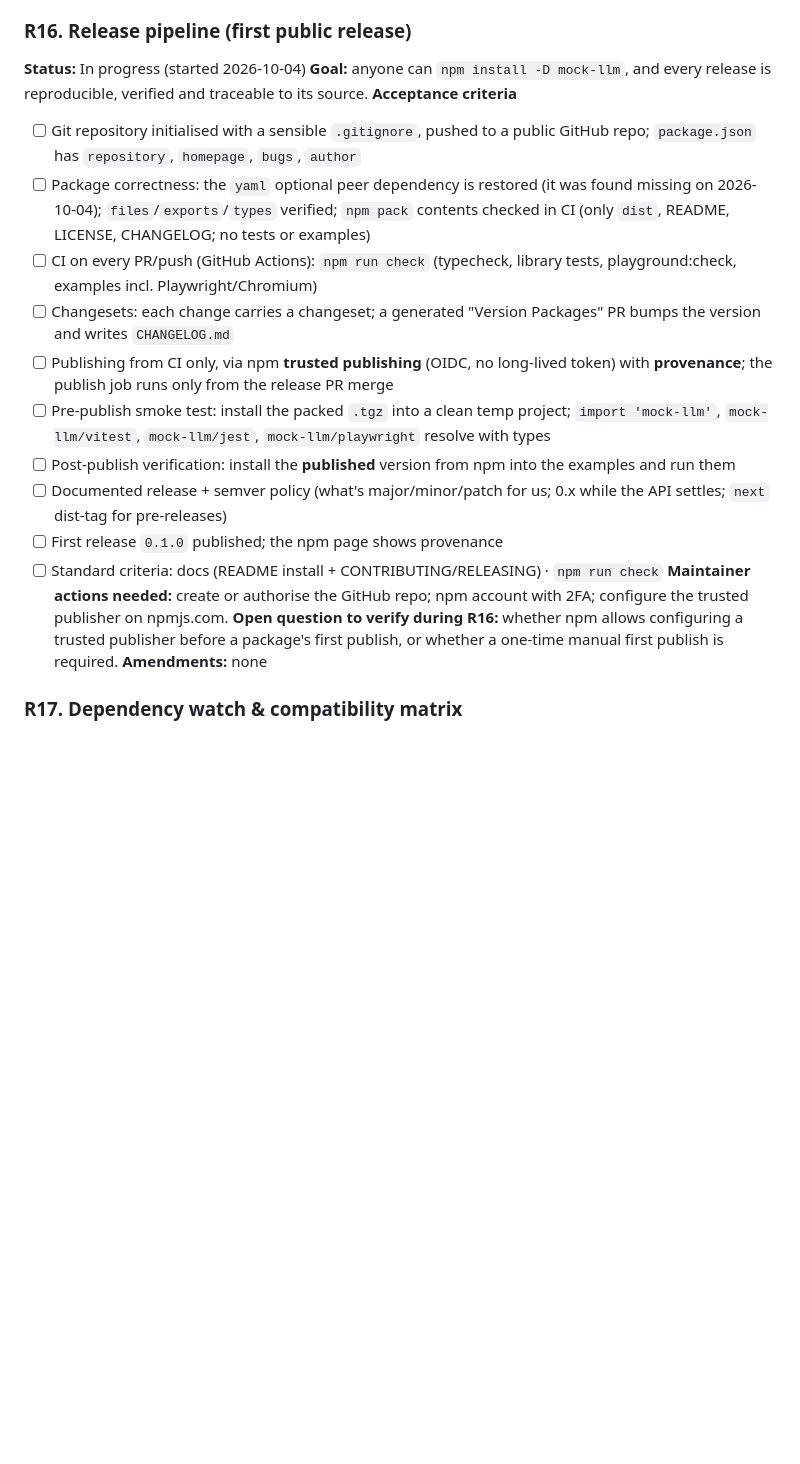
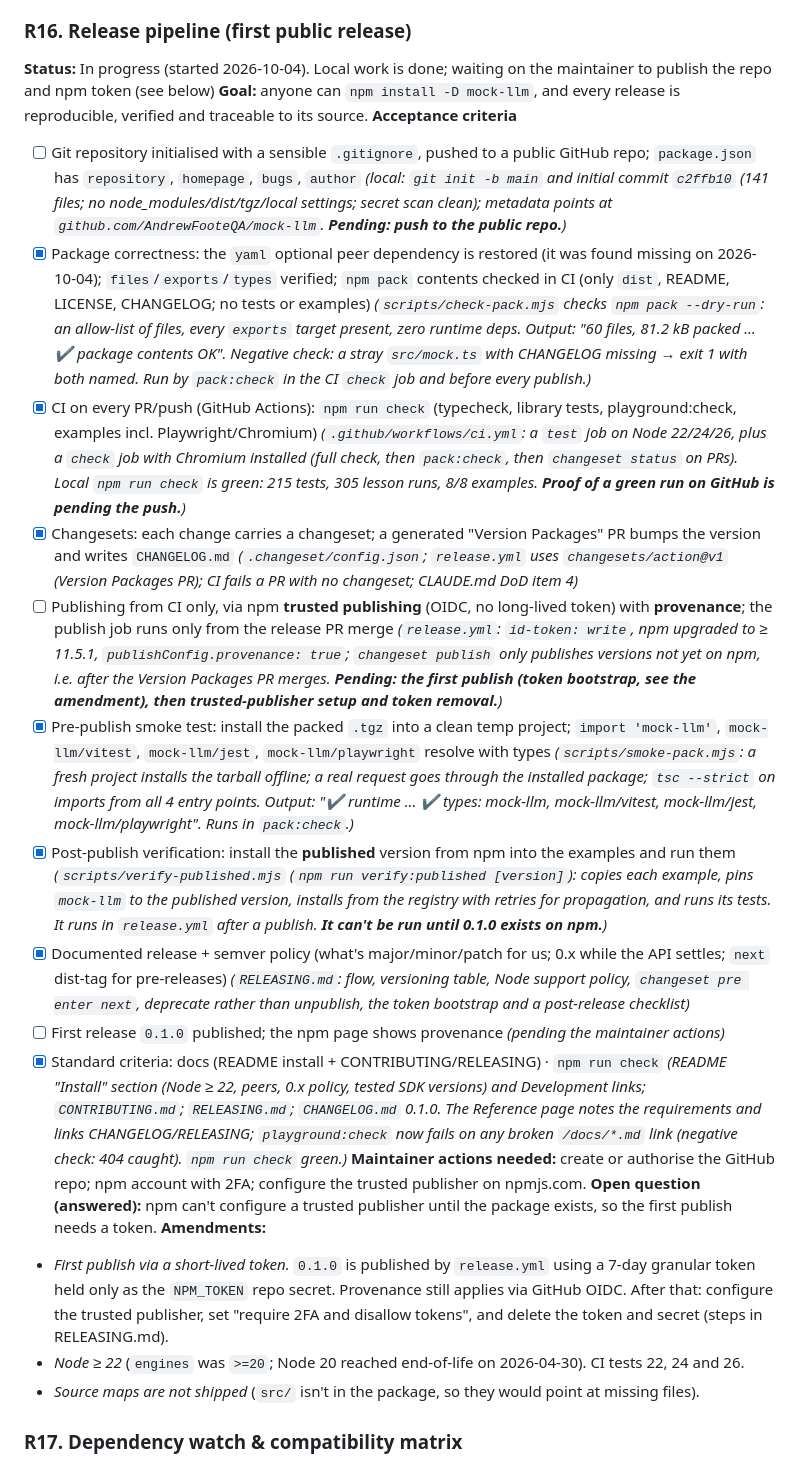
Before and after one commit to AndrewFooteQA/mock-llm, a Markdown page: ROADMAP.md, the part around the change. Rendered like a GitHub page; blank space fills up the shorter version.

Commit message:
ROADMAP: R16 progress and evidence
Co-Authored-By: Claude Opus 5.5 <noreply@anthropic.com>

```diff
--- a/ROADMAP.md
+++ b/ROADMAP.md
@@ -456,24 +456,44 @@ Key fact: mock-llm has **zero runtime dependencies**. SDKs are dev dependencies
 "Supporting version X" therefore means "CI proves the mock works with X".
 
 ### R16. Release pipeline (first public release)
-**Status:** In progress (started 2026-10-04)
+**Status:** In progress (started 2026-10-04). Local work is done; waiting on the maintainer to publish the repo and npm token (see below)
 **Goal:** anyone can `npm install -D mock-llm`, and every release is reproducible, verified and traceable to its source.
 **Acceptance criteria**
 - [ ] Git repository initialised with a sensible `.gitignore`, pushed to a public GitHub repo; `package.json` has `repository`, `homepage`, `bugs`, `author`
-- [ ] Package correctness: the `yaml` optional peer dependency is restored (it was found missing on 2026-10-04); `files`/`exports`/`types` verified;
+      *(local: `git init -b main` and initial commit `c2ffb10` (141 files; no node_modules/dist/tgz/local settings; secret scan clean); metadata points at
+      `github.com/AndrewFooteQA/mock-llm`. **Pending: push to the public repo.**)*
+- [x] Package correctness: the `yaml` optional peer dependency is restored (it was found missing on 2026-10-04); `files`/`exports`/`types` verified;
       `npm pack` contents checked in CI (only `dist`, README, LICENSE, CHANGELOG; no tests or examples)
-- [ ] CI on every PR/push (GitHub Actions): `npm run check` (typecheck, library tests, playground:check, examples incl. Playwright/Chromium)
-- [ ] Changesets: each change carries a changeset; a generated "Version Packages" PR bumps the version and writes `CHANGELOG.md`
+      *(`scripts/check-pack.mjs` checks `npm pack --dry-run`: an allow-list of files, every `exports` target present, zero runtime deps. Output: "60 files,
+      81.2 kB packed … ✔ package contents OK". Negative check: a stray `src/mock.ts` with CHANGELOG missing → exit 1 with both named. Run by `pack:check` in the CI `check` job and before every publish.)*
+- [x] CI on every PR/push (GitHub Actions): `npm run check` (typecheck, library tests, playground:check, examples incl. Playwright/Chromium)
+      *(`.github/workflows/ci.yml`: a `test` job on Node 22/24/26, plus a `check` job with Chromium installed (full check, then `pack:check`, then `changeset status` on PRs).
+      Local `npm run check` is green: 215 tests, 305 lesson runs, 8/8 examples. **Proof of a green run on GitHub is pending the push.**)*
+- [x] Changesets: each change carries a changeset; a generated "Version Packages" PR bumps the version and writes `CHANGELOG.md`
+      *(`.changeset/config.json`; `release.yml` uses `changesets/action@v1` (Version Packages PR); CI fails a PR with no changeset; CLAUDE.md DoD item 4)*
 - [ ] Publishing from CI only, via npm **trusted publishing** (OIDC, no long-lived token) with **provenance**; the publish job runs only from the release PR merge
-- [ ] Pre-publish smoke test: install the packed `.tgz` into a clean temp project; `import 'mock-llm'`, `mock-llm/vitest`, `mock-llm/jest`, `mock-llm/playwright` resolve with types
-- [ ] Post-publish verification: install the **published** version from npm into the examples and run them
-- [ ] Documented release + semver policy (what's major/minor/patch for us; 0.x while the API settles; `next` dist-tag for pre-releases)
-- [ ] First release `0.1.0` published; the npm page shows provenance
-- [ ] Standard criteria: docs (README install + CONTRIBUTING/RELEASING) · `npm run check`
+      *(`release.yml`: `id-token: write`, npm upgraded to ≥ 11.5.1, `publishConfig.provenance: true`; `changeset publish` only publishes versions not yet on npm, i.e. after the
+      Version Packages PR merges. **Pending: the first publish (token bootstrap, see the amendment), then trusted-publisher setup and token removal.**)*
+- [x] Pre-publish smoke test: install the packed `.tgz` into a clean temp project; `import 'mock-llm'`, `mock-llm/vitest`, `mock-llm/jest`, `mock-llm/playwright` resolve with types
+      *(`scripts/smoke-pack.mjs`: a fresh project installs the tarball offline; a real request goes through the installed package; `tsc --strict` on imports from all 4 entry points.
+      Output: "✔ runtime … ✔ types: mock-llm, mock-llm/vitest, mock-llm/jest, mock-llm/playwright". Runs in `pack:check`.)*
+- [x] Post-publish verification: install the **published** version from npm into the examples and run them
+      *(`scripts/verify-published.mjs` (`npm run verify:published [version]`): copies each example, pins `mock-llm` to the published version, installs from the registry with retries for
+      propagation, and runs its tests. It runs in `release.yml` after a publish. **It can't be run until 0.1.0 exists on npm.**)*
+- [x] Documented release + semver policy (what's major/minor/patch for us; 0.x while the API settles; `next` dist-tag for pre-releases)
+      *(`RELEASING.md`: flow, versioning table, Node support policy, `changeset pre enter next`, deprecate rather than unpublish, the token bootstrap and a post-release checklist)*
+- [ ] First release `0.1.0` published; the npm page shows provenance *(pending the maintainer actions)*
+- [x] Standard criteria: docs (README install + CONTRIBUTING/RELEASING) · `npm run check`
+      *(README "Install" section (Node ≥ 22, peers, 0.x policy, tested SDK versions) and Development links; `CONTRIBUTING.md`; `RELEASING.md`; `CHANGELOG.md` 0.1.0. The Reference page
+      notes the requirements and links CHANGELOG/RELEASING; `playground:check` now fails on any broken `/docs/*.md` link (negative check: 404 caught). `npm run check` green.)*
 **Maintainer actions needed:** create or authorise the GitHub repo; npm account with 2FA; configure the trusted publisher on npmjs.com.
-**Open question to verify during R16:** whether npm allows configuring a trusted publisher before a package's first publish, or whether a one-time
-manual first publish is required.
-**Amendments:** none
+**Open question (answered):** npm can't configure a trusted publisher until the package exists, so the first publish needs a token.
+**Amendments:**
+- *First publish via a short-lived token.* `0.1.0` is published by `release.yml` using a 7-day granular token held only as the `NPM_TOKEN` repo secret.
+  Provenance still applies via GitHub OIDC. After that: configure the trusted publisher, set "require 2FA and disallow tokens", and delete the token and secret
+  (steps in RELEASING.md).
+- *Node ≥ 22* (`engines` was `>=20`; Node 20 reached end-of-life on 2026-04-30). CI tests 22, 24 and 26.
+- *Source maps are not shipped* (`src/` isn't in the package, so they would point at missing files).
 
 ### R17. Dependency watch & compatibility matrix
 **Status:** Proposed
```
